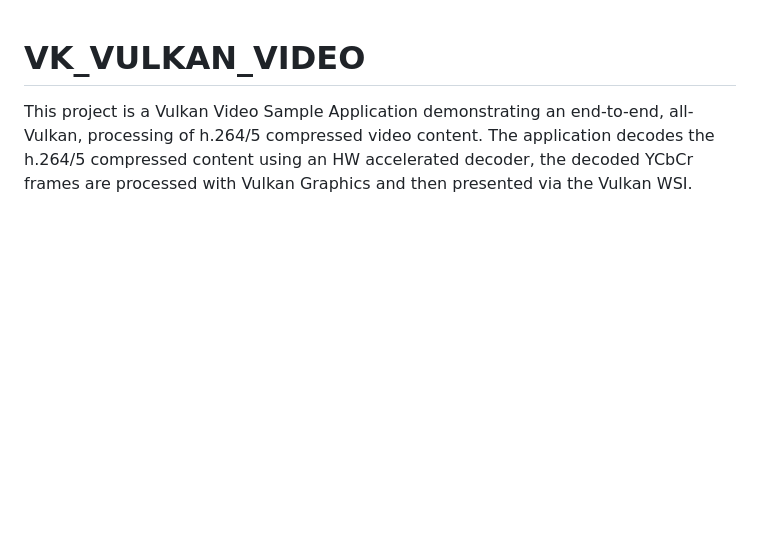
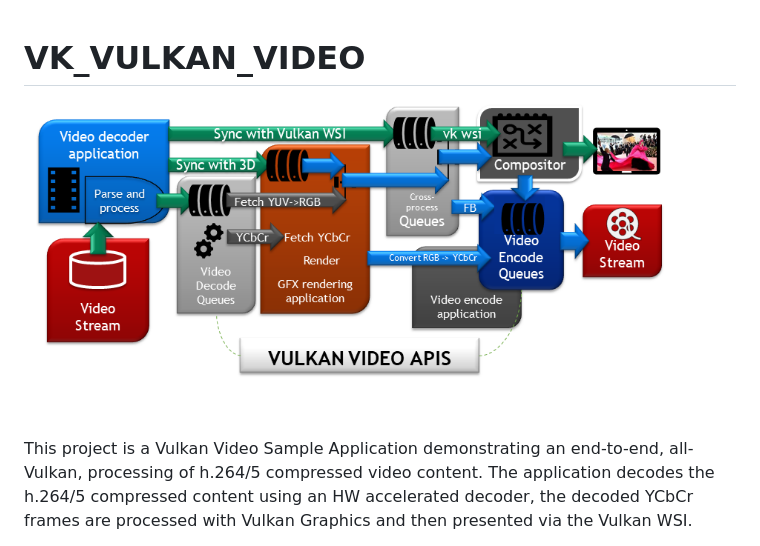
Before and after one commit to nvpro-samples/vk_video_samples, a Markdown page: README.md, the part around the change. Drawn GitHub-style; pictures changed too: vk_video_decoder/doc/VideoDecode.png (added); blank space fills up the shorter version.

Commit message:
Add an arch Image of the vk decoder

```diff
--- a/README.md
+++ b/README.md
@@ -1,4 +1,6 @@
 # VK_VULKAN_VIDEO
+![vk_video_decode](vk_video_decoder/doc/VideoDecode.png)
+
 
 This project is a Vulkan Video Sample Application demonstrating an end-to-end, all-Vulkan, processing of h.264/5 compressed video content. The application decodes the  h.264/5 compressed content using an HW accelerated decoder, the decoded YCbCr frames are processed with Vulkan Graphics and then presented via the Vulkan WSI.
 
```
